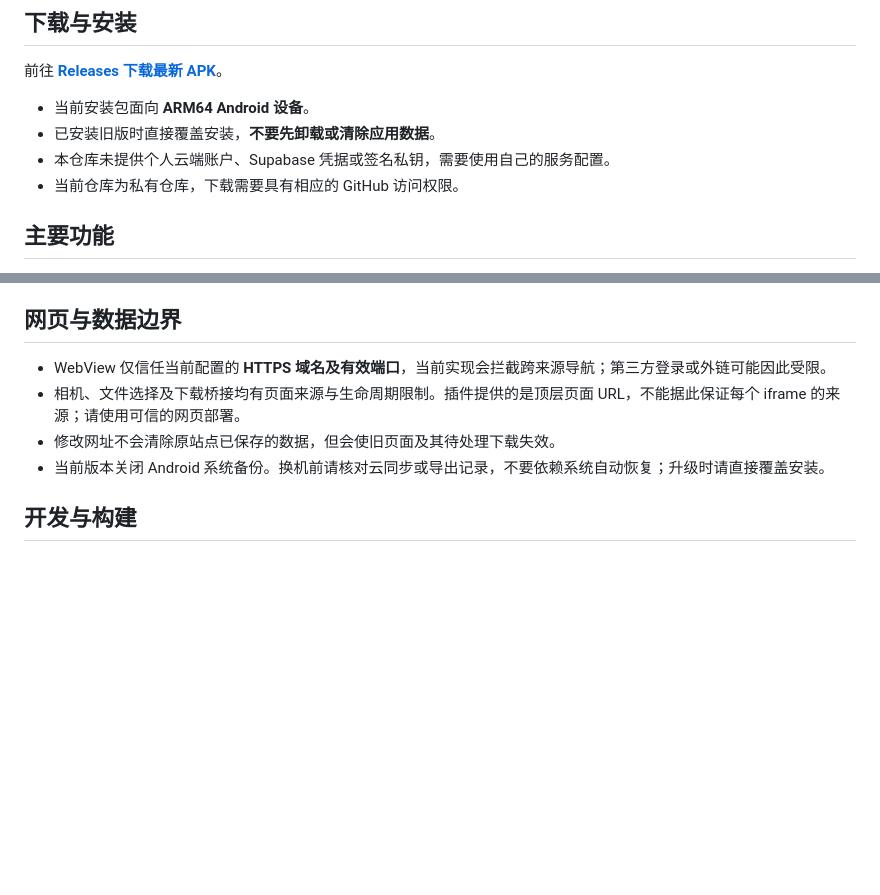
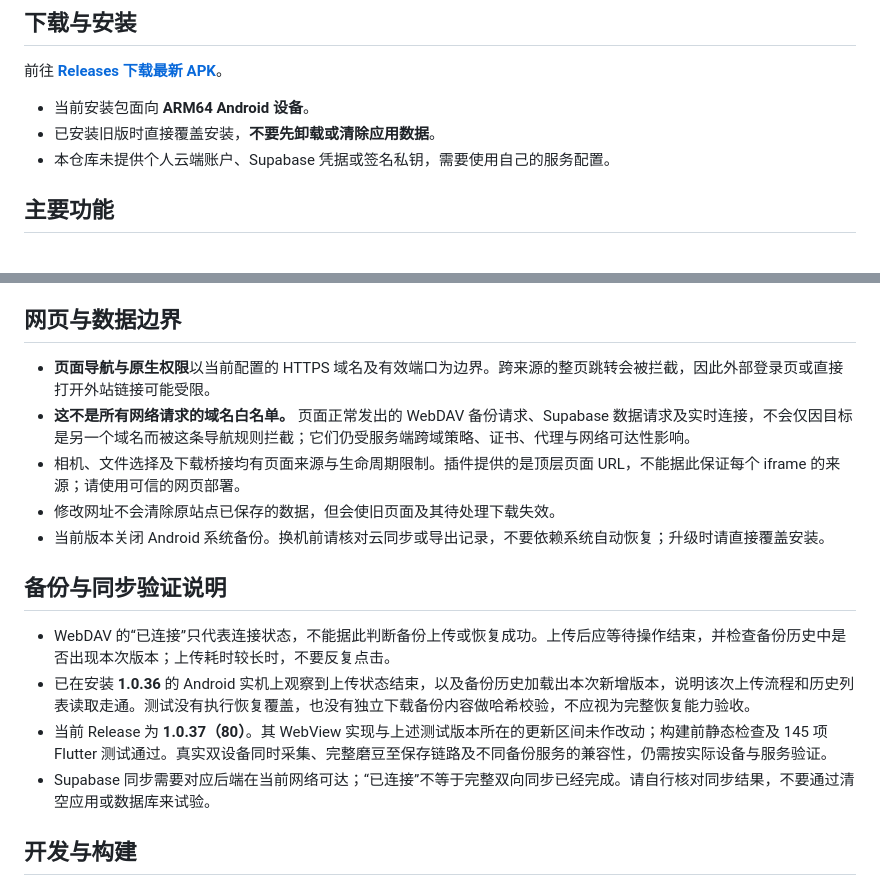
Before and after one commit to iamzzz774/bookoo-brew, a Markdown page: README.md, 2 parts joined by grey strips. Rendered like a GitHub page; blank space fills up the shorter version.

Commit message:
docs: clarify WebView networking and backup verification scope

```diff
--- a/README.md
+++ b/README.md
@@ -21,7 +21,6 @@ Brew Guide 提供豆仓管理、冲煮辅助及品鉴记录等功能。本仓库
 - 当前安装包面向 **ARM64 Android 设备**。
 - 已安装旧版时直接覆盖安装，**不要先卸载或清除应用数据**。
 - 本仓库未提供个人云端账户、Supabase 凭据或签名私钥，需要使用自己的服务配置。
-- 当前仓库为私有仓库，下载需要具有相应的 GitHub 访问权限。
 
 ## 主要功能
 
@@ -72,10 +71,18 @@ MT80 的设备写入仅用于 `appHello` 握手，不提供启动、停止、清
 
 ## 网页与数据边界
 
-- WebView 仅信任当前配置的 **HTTPS 域名及有效端口**，当前实现会拦截跨来源导航；第三方登录或外链可能因此受限。
+- **页面导航与原生权限**以当前配置的 HTTPS 域名及有效端口为边界。跨来源的整页跳转会被拦截，因此外部登录页或直接打开外站链接可能受限。
+- **这不是所有网络请求的域名白名单。** 页面正常发出的 WebDAV 备份请求、Supabase 数据请求及实时连接，不会仅因目标是另一个域名而被这条导航规则拦截；它们仍受服务端跨域策略、证书、代理与网络可达性影响。
 - 相机、文件选择及下载桥接均有页面来源与生命周期限制。插件提供的是顶层页面 URL，不能据此保证每个 iframe 的来源；请使用可信的网页部署。
 - 修改网址不会清除原站点已保存的数据，但会使旧页面及其待处理下载失效。
 - 当前版本关闭 Android 系统备份。换机前请核对云同步或导出记录，不要依赖系统自动恢复；升级时请直接覆盖安装。
+
+## 备份与同步验证说明
+
+- WebDAV 的“已连接”只代表连接状态，不能据此判断备份上传或恢复成功。上传后应等待操作结束，并检查备份历史中是否出现本次版本；上传耗时较长时，不要反复点击。
+- 已在安装 **1.0.36** 的 Android 实机上观察到上传状态结束，以及备份历史加载出本次新增版本，说明该次上传流程和历史列表读取走通。测试没有执行恢复覆盖，也没有独立下载备份内容做哈希校验，不应视为完整恢复能力验收。
+- 当前 Release 为 **1.0.37（80）**。其 WebView 实现与上述测试版本所在的更新区间未作改动；构建前静态检查及 145 项 Flutter 测试通过。真实双设备同时采集、完整磨豆至保存链路及不同备份服务的兼容性，仍需按实际设备与服务验证。
+- Supabase 同步需要对应后端在当前网络可达；“已连接”不等于完整双向同步已经完成。请自行核对同步结果，不要通过清空应用或数据库来试验。
 
 ## 开发与构建
 
```
